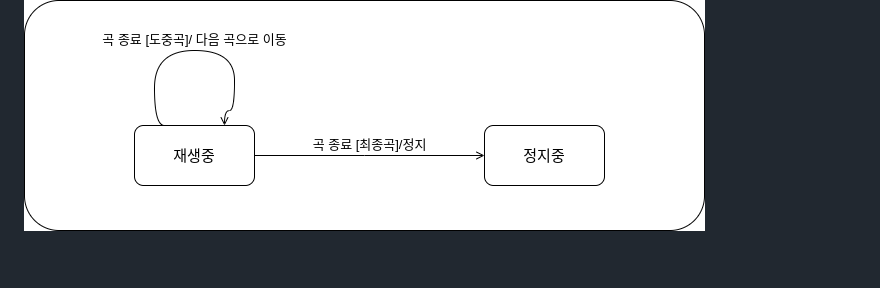
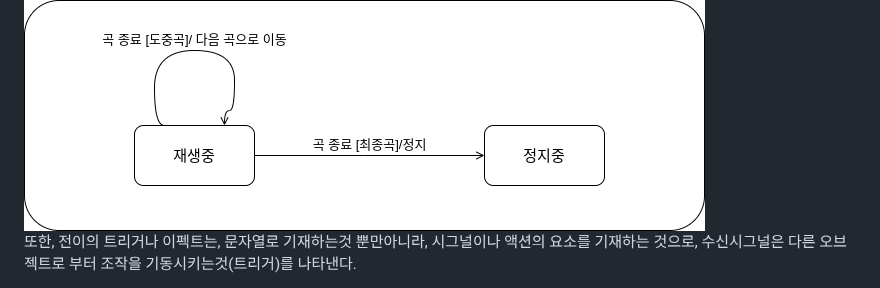
Before and after one commit to Robotics-Ro/UML-study, a Markdown page: Diagram/State_Machine_Diagram_1.md, the part around the change. Rendered like a GitHub page; blank space fills up the shorter version.

```diff
--- a/Diagram/State_Machine_Diagram_1.md
+++ b/Diagram/State_Machine_Diagram_1.md
@@ -49,3 +49,5 @@
   가드 조건이 기재되어있을 경우엔, 조건에 만족하는 경우만 전이한다.
 
   <img align="center" src="../images/State_Machine_Diagram/SMD_Transfer.drawio.png">
+
+  또한, 전이의 트리거나 이펙트는, 문자열로 기재하는것 뿐만아니라, 시그널이나 액션의 요소를 기재하는 것으로, 수신시그널은 다른 오브젝트로 부터 조작을 기동시키는것(트리거)를 나타낸다.<br>
```
